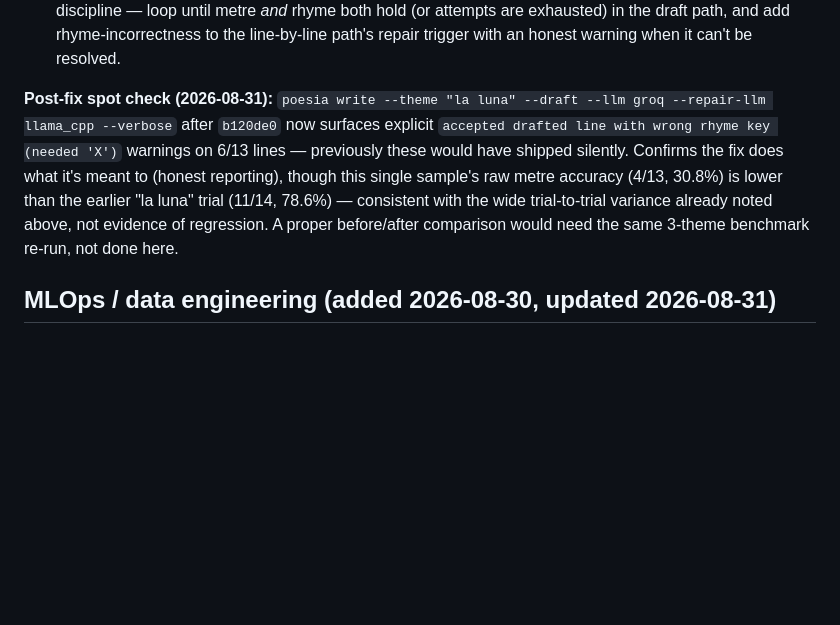
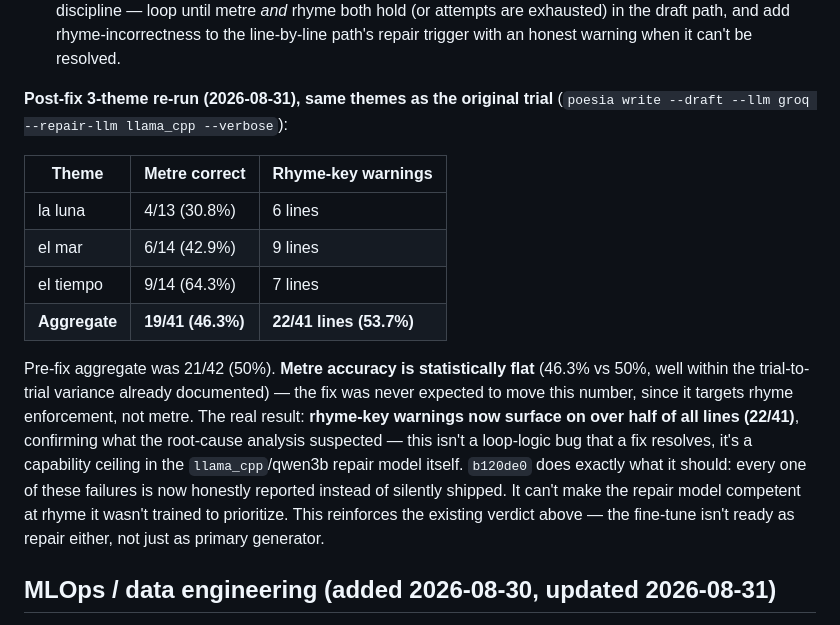
Before and after one commit to OomAngel/poesia, a Markdown page: docs/GENERATION_QUALITY_PLAN.md, the part around the change. GitHub-like rendering; blank space fills up the shorter version.

Commit message:
docs: complete 3-theme before/after benchmark for gap #11 rhyme fix
Re-ran the same 3 themes as the original trial (la luna, el mar, el
tiempo) post-a3d3d4d. Metre accuracy is statistically flat (46.3% vs 50%
pre-fix, within existing variance) — expected, since the fix targets rhyme
enforcement, not metre. The real finding: rhyme-key warnings now surface
on 22/41 lines (53.7%), confirming this is a capability ceiling in the
llama_cpp/qwen3b repair model, not a loop-logic bug — a3d3d4d correctly
makes every failure visible instead of silent, but can't make the repair
model good at rhyme. Reinforces the existing "fine-tune not ready" verdict
for the repair role too, not just as primary generator.

```diff
--- a/docs/GENERATION_QUALITY_PLAN.md
+++ b/docs/GENERATION_QUALITY_PLAN.md
@@ -93,14 +93,25 @@ in the file:
   (or attempts are exhausted) in the draft path, and add rhyme-incorrectness to the
   line-by-line path's repair trigger with an honest warning when it can't be resolved.
 
-**Post-fix spot check (2026-08-31):** `poesia write --theme "la luna" --draft --llm groq
---repair-llm llama_cpp --verbose` after `b120de0` now surfaces explicit
-`accepted drafted line with wrong rhyme key (needed 'X')` warnings on 6/13 lines — previously
-these would have shipped silently. Confirms the fix does what it's meant to (honest reporting),
-though this single sample's raw metre accuracy (4/13, 30.8%) is lower than the earlier "la luna"
-trial (11/14, 78.6%) — consistent with the wide trial-to-trial variance already noted above, not
-evidence of regression. A proper before/after comparison would need the same 3-theme benchmark
-re-run, not done here.
+**Post-fix 3-theme re-run (2026-08-31), same themes as the original trial** (`poesia write
+--draft --llm groq --repair-llm llama_cpp --verbose`):
+
+| Theme | Metre correct | Rhyme-key warnings |
+|---|---|---|
+| la luna | 4/13 (30.8%) | 6 lines |
+| el mar | 6/14 (42.9%) | 9 lines |
+| el tiempo | 9/14 (64.3%) | 7 lines |
+| **Aggregate** | **19/41 (46.3%)** | **22/41 lines (53.7%)** |
+
+Pre-fix aggregate was 21/42 (50%). **Metre accuracy is statistically flat** (46.3% vs 50%, well
+within the trial-to-trial variance already documented) — the fix was never expected to move
+this number, since it targets rhyme enforcement, not metre. The real result: **rhyme-key
+warnings now surface on over half of all lines (22/41)**, confirming what the root-cause
+analysis suspected — this isn't a loop-logic bug that a fix resolves, it's a capability ceiling
+in the `llama_cpp`/qwen3b repair model itself. `b120de0` does exactly what it should: every one
+of these failures is now honestly reported instead of silently shipped. It can't make the repair
+model competent at rhyme it wasn't trained to prioritize. This reinforces the existing verdict
+above — the fine-tune isn't ready as repair either, not just as primary generator.
 
 ## MLOps / data engineering (added 2026-08-30, updated 2026-08-31)
 
```
